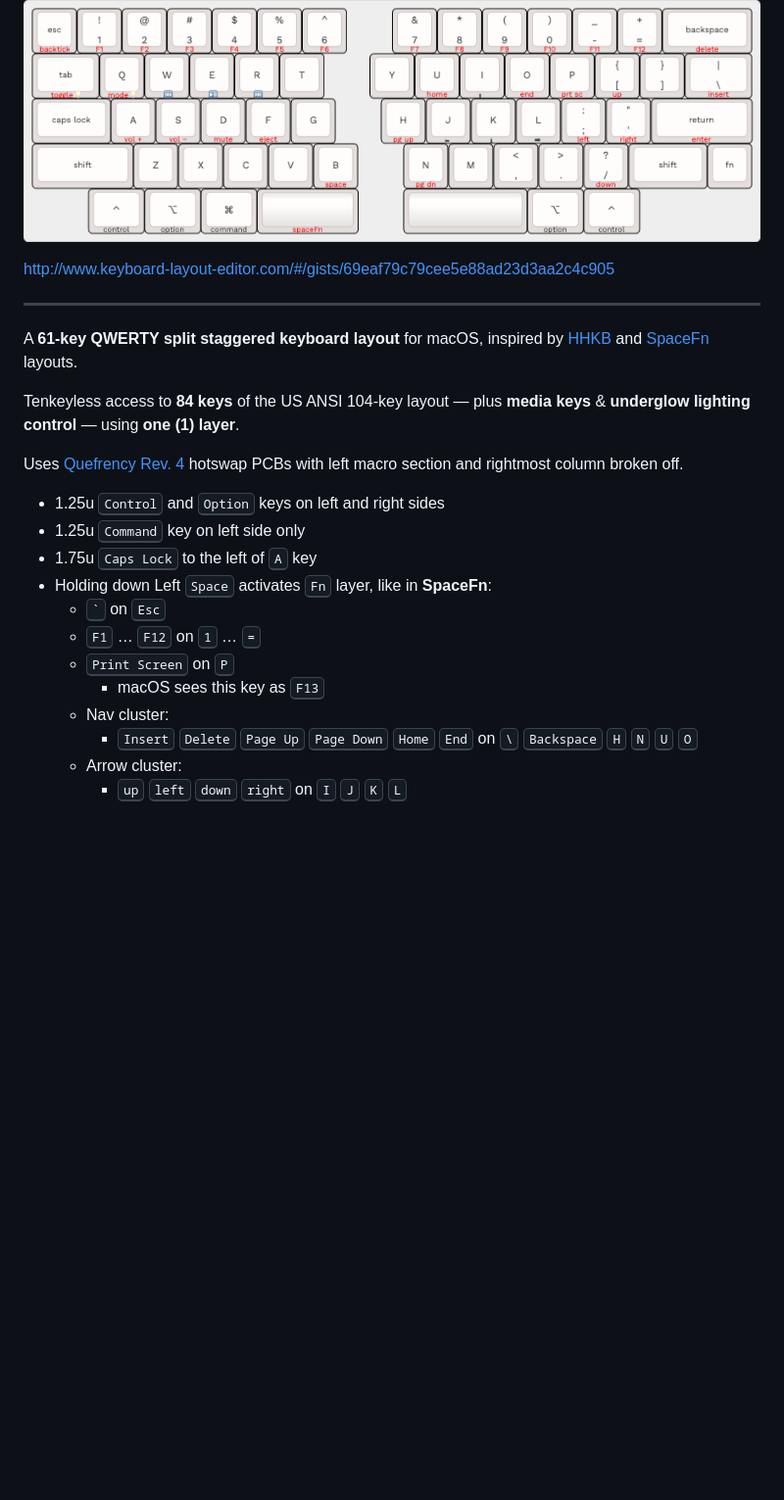
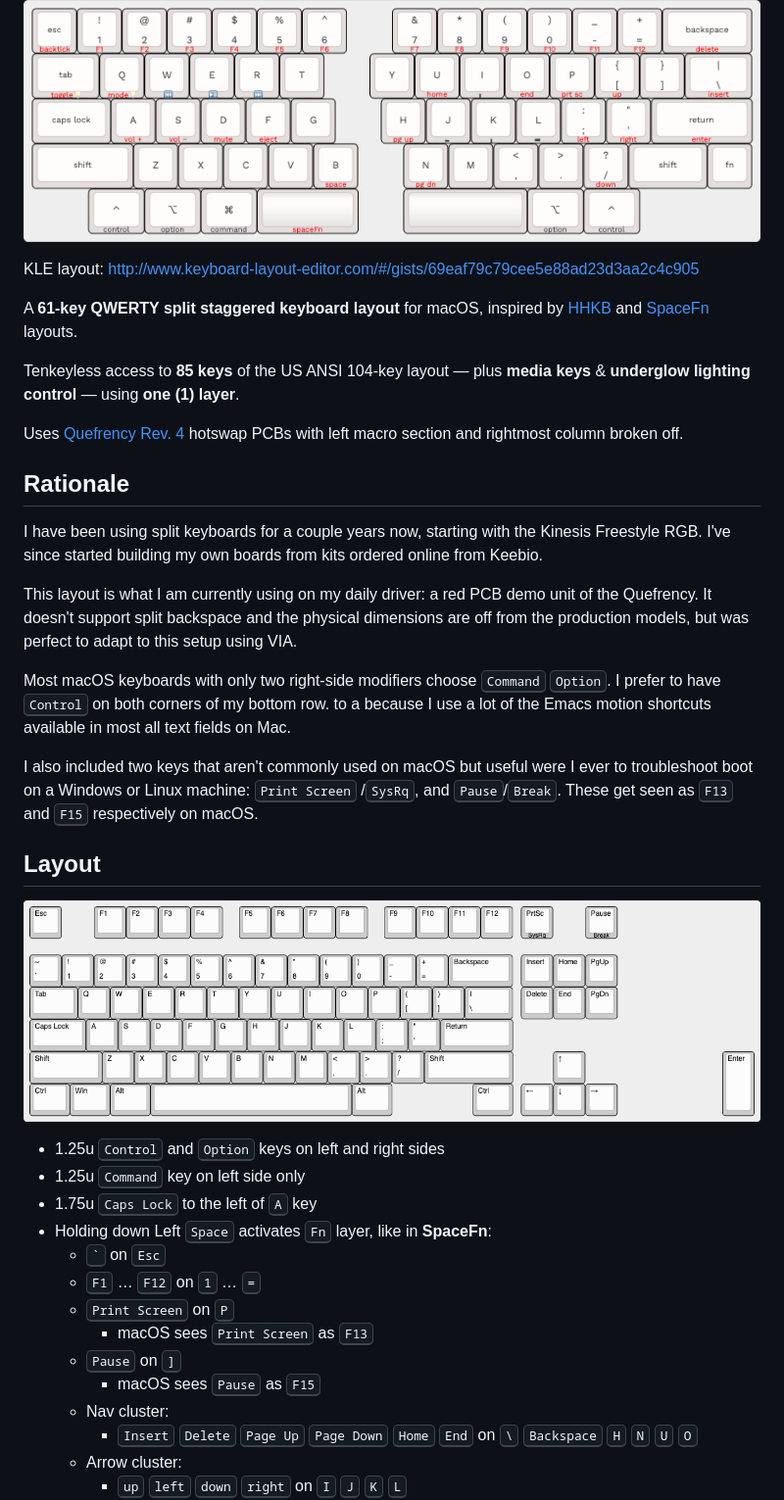
Before and after one commit to oliverbaptiste/keebs, a Markdown page: keebio-quefrency-rev4-60.md, the part around the change. Shown at 98% size. GitHub-like rendering; pictures changed too: images/keys-keebio-quefrency-rev4-60.png (added); blank space fills up the shorter version.

Commit message:
Updated Quefrency 60%: add'l picture, Rationale, etc.

```diff
--- a/keebio-quefrency-rev4-60.md
+++ b/keebio-quefrency-rev4-60.md
@@ -2,15 +2,27 @@
 
 ![Keebio Quefrency Rev. 4 - 60% layout](images/keebio-quefrency-rev4-60.png)
 
-<http://www.keyboard-layout-editor.com/#/gists/69eaf79c79cee5e88ad23d3aa2c4c905>
-
------
+KLE layout: <http://www.keyboard-layout-editor.com/#/gists/69eaf79c79cee5e88ad23d3aa2c4c905>
 
 A <strong>61-key QWERTY split staggered keyboard layout</strong> for macOS, inspired by [HHKB](https://hhkb.io/layout/) and [SpaceFn](https://geekhack.org/index.php?topic=51069.0) layouts.
 
-Tenkeyless access to <strong>84 keys</strong> of the US ANSI 104-key layout — plus <strong>media keys</strong> & <strong>underglow lighting control</strong> — using <strong>one (1) layer</strong>.
+Tenkeyless access to <strong>85 keys</strong> of the US ANSI 104-key layout — plus <strong>media keys</strong> & <strong>underglow lighting control</strong> — using <strong>one (1) layer</strong>.
 
 Uses [Quefrency Rev. 4](https://keeb.io/collections/quefrency-split-staggered-65-keyboard/products/quefrency-rev-4-65-split-staggered-keyboard) hotswap PCBs with left macro section and rightmost column broken off.
+
+## Rationale
+
+I have been using split keyboards for a couple years now, starting with the Kinesis Freestyle RGB. I've since started building my own boards from kits ordered online from Keebio.
+
+This layout is what I am currently using on my daily driver: a red PCB demo unit of the Quefrency. It doesn't support split backspace and the physical dimensions are off from the production models, but was perfect to adapt to this setup using VIA.
+
+Most macOS keyboards with only two right-side modifiers choose <kbd>Command</kbd> <kbd>Option</kbd>. I prefer to have <kbd>Control</kbd> on both corners of my bottom row. to a because I use a lot of the Emacs motion shortcuts available in most all text fields on Mac.
+
+I also included two keys that aren't commonly used on macOS but useful were I ever to troubleshoot boot on a  Windows or Linux machine: <kbd>Print Screen</kbd> /<kbd>SysRq</kbd>, and <kbd>Pause</kbd>/<kbd>Break</kbd>. These get seen as <kbd>F13</kbd> and <kbd>F15</kbd> respectively on macOS.
+
+## Layout
+
+![Keys from ANSI 104 available in this layout](images/keys-keebio-quefrency-rev4-60.png)
 
 * 1.25u <kbd>Control</kbd> and <kbd>Option</kbd> keys on left and right sides
 * 1.25u <kbd>Command</kbd> key on left side only
@@ -19,7 +31,9 @@ Uses [Quefrency Rev. 4](https://keeb.io/collections/quefrency-split-staggered-65
   * <kbd>`</kbd>  on <kbd>Esc</kbd>
   * <kbd>F1</kbd> … <kbd>F12</kbd> on <kbd>1</kbd> … <kbd>=</kdb>
   * <kbd>Print Screen</kbd> on <kbd>P</kbd>
-    * macOS sees this key as <kbd>F13</kbd>
+    * macOS sees <kbd>Print Screen</kbd> as <kbd>F13</kbd>
+  * <kbd>Pause</kbd> on <kbd>]</kbd>
+    * macOS sees <kbd>Pause</kbd> as <kbd>F15</kbd>
   * Nav cluster:
     * <kbd>Insert</kbd> <kbd>Delete</kbd> <kbd>Page Up</kbd> <kbd>Page Down</kbd> <kbd>Home</kbd> <kbd>End</kbd> on <kbd>\\</kbd> <kbd>Backspace</kbd> <kbd>H</kbd> <kbd>N</kbd> <kbd>U</kbd> <kbd>O</kbd>
   * Arrow cluster:
```
